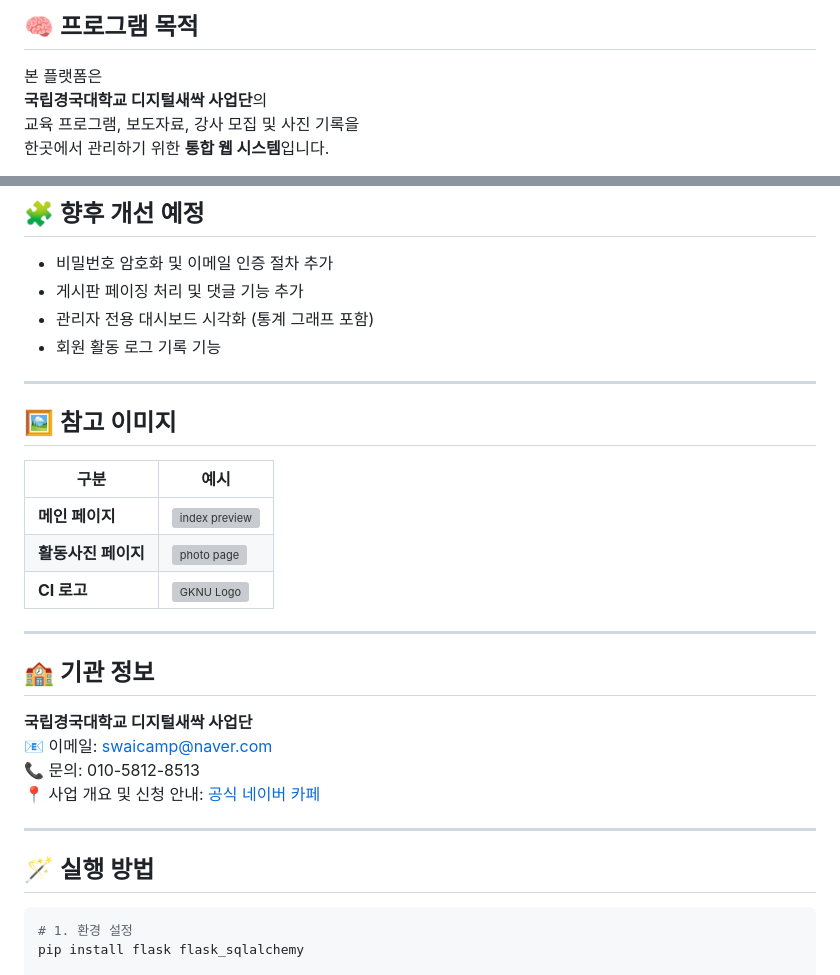
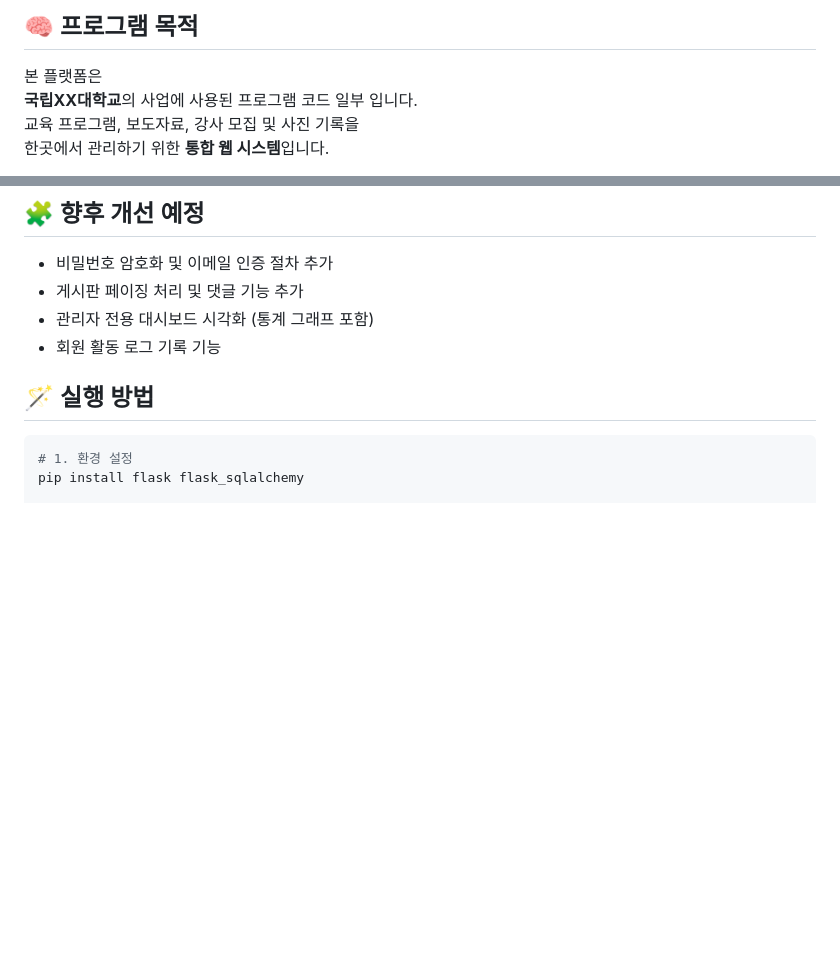
Before and after one commit to BAIKJUWON/company_project, a Markdown page: README.md, 2 parts joined by grey strips. Rendered like a GitHub page; blank space fills up the shorter version; grey boxes are pictures that could not be loaded.

```diff
--- a/README.md
+++ b/README.md
@@ -72,7 +72,7 @@
 ## 🧠 프로그램 목적
 
 본 플랫폼은
-**국립경국대학교 디지털새싹 사업단**의
+**국립XX대학교**의 사업에 사용된 프로그램 코드 일부 입니다.
 교육 프로그램, 보도자료, 강사 모집 및 사진 기록을
 한곳에서 관리하기 위한 **통합 웹 시스템**입니다.
 
@@ -89,26 +89,7 @@
 - 관리자 전용 대시보드 시각화 (통계 그래프 포함)
 - 회원 활동 로그 기록 기능
 
----
 
-## 🖼️ 참고 이미지
-
-| 구분 | 예시 |
-|------|------|
-| **메인 페이지** | ![index preview](https://github.com/baikjuwon/DigitalSeed-GKNU/blob/main/static/image/back2.png) |
-| **활동사진 페이지** | ![photo page](https://github.com/baikjuwon/DigitalSeed-GKNU/blob/main/static/image/basic.jpg) |
-| **CI 로고** | ![GKNU Logo](https://github.com/baikjuwon/DigitalSeed-GKNU/blob/main/static/image/GKNU.png) |
-
----
-
-## 🏫 기관 정보
-
-**국립경국대학교 디지털새싹 사업단**
-📧 이메일: swaicamp@naver.com
-📞 문의: 010-5812-8513
-📍 사업 개요 및 신청 안내: [공식 네이버 카페](https://cafe.naver.com/airoboedu/39)
-
----
 
 ## 🪄 실행 방법
 
```
